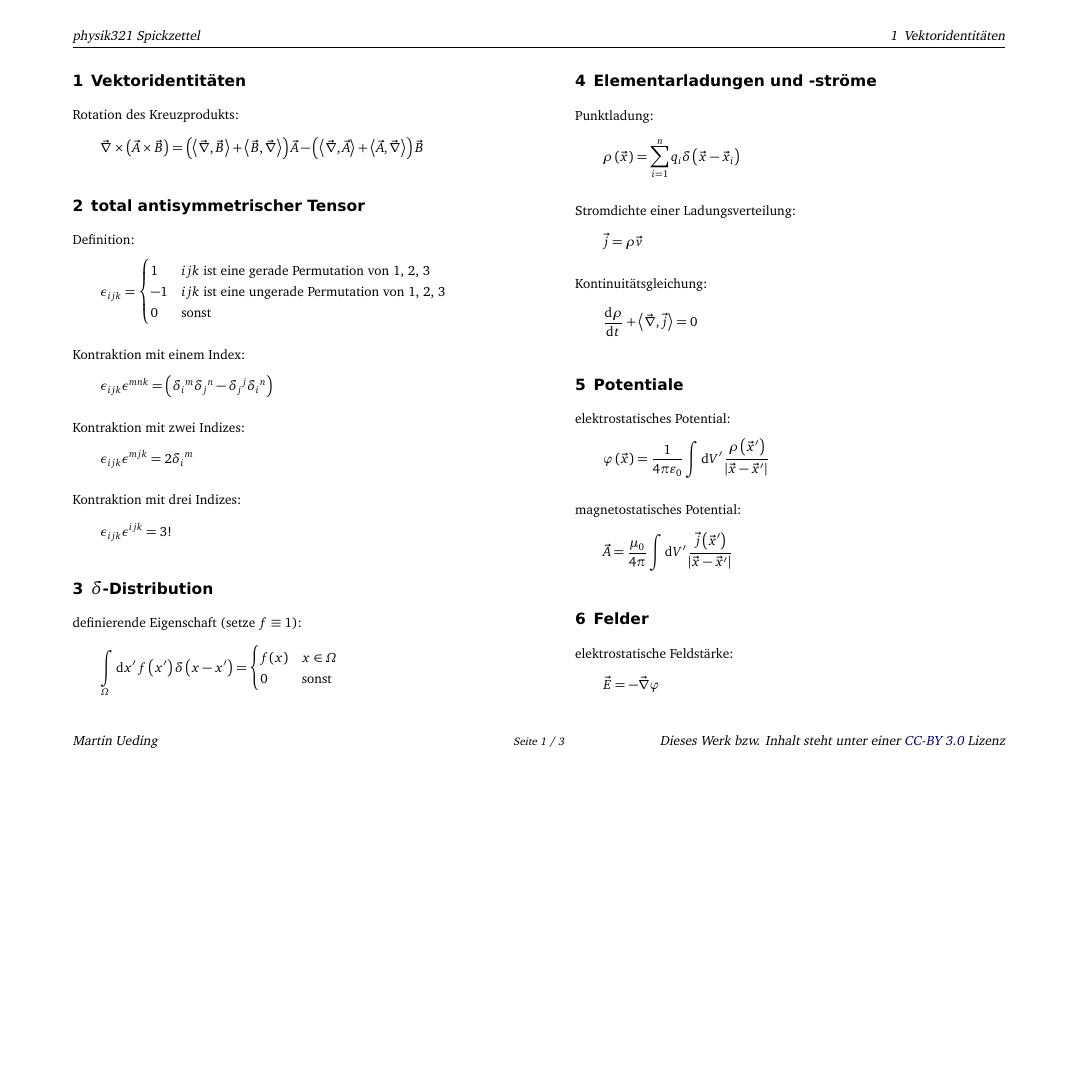
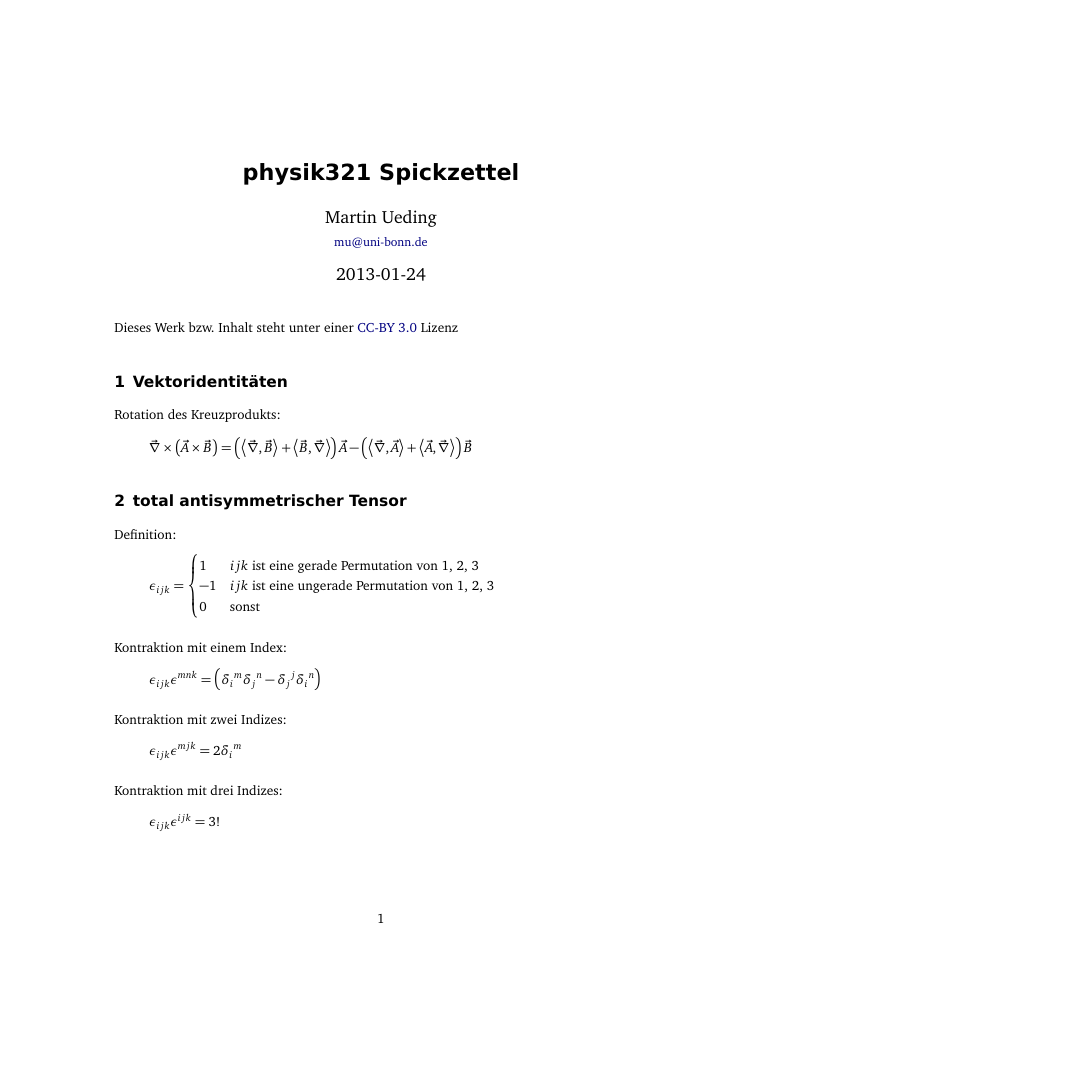
Before and after one commit to martin-ueding/physik321-Spickzettel, a LaTeX document (physik321-Spickzettel.tex, which reads header.tex): page 1 of 3 before the commit and page 1 of 5 after it, the shorter picture padded with empty space. Compiled offline with pdfLaTeX; an older LaTeX class or package is replaced by its successor.

Commit message:
Normales Layout

```diff
--- a/header.tex
+++ b/header.tex
@@ -1,6 +1,6 @@
 % Copyright © 2012-2013 Martin Ueding <dev@martin-ueding.de>
 %
-\documentclass[11pt, ngerman, fleqn, twocolumn]{scrartcl}
+\documentclass[11pt, ngerman, fleqn]{scrartcl}
 
 \usepackage{graphicx}
 
@@ -16,7 +16,6 @@
 %%%%%%%%%%%%%%%%%%%%%%%%%%%%%%%%%%%%%%%%%%%%%%%%%%%%%%%%%%%%%%%%%%%%%%%%%%%%%%%
 
 \usepackage[activate]{pdfcprot}
-\usepackage[landscape, left=2cm, right=2cm, top=2cm, bottom=2cm]{geometry}
 \usepackage[parfill]{parskip}
 \usepackage{setspace}
 
--- a/physik321-Spickzettel.tex
+++ b/physik321-Spickzettel.tex
@@ -5,8 +5,6 @@
 }
 
 \ihead{physik321 Spickzettel}
-\ifoot{Martin Ueding}
-\ofoot{Dieses Werk bzw. Inhalt steht unter einer \href{https://creativecommons.org/licenses/by/3.0/}{CC-BY 3.0} Lizenz}
 
 \title{physik321 Spickzettel}
 \author{
@@ -15,6 +13,11 @@
 }
 
 \begin{document}
+
+\maketitle
+
+Dieses Werk bzw. Inhalt steht unter einer
+\href{https://creativecommons.org/licenses/by/3.0/}{CC-BY 3.0} Lizenz
 
 \section{Vektoridentitäten}
 
```
